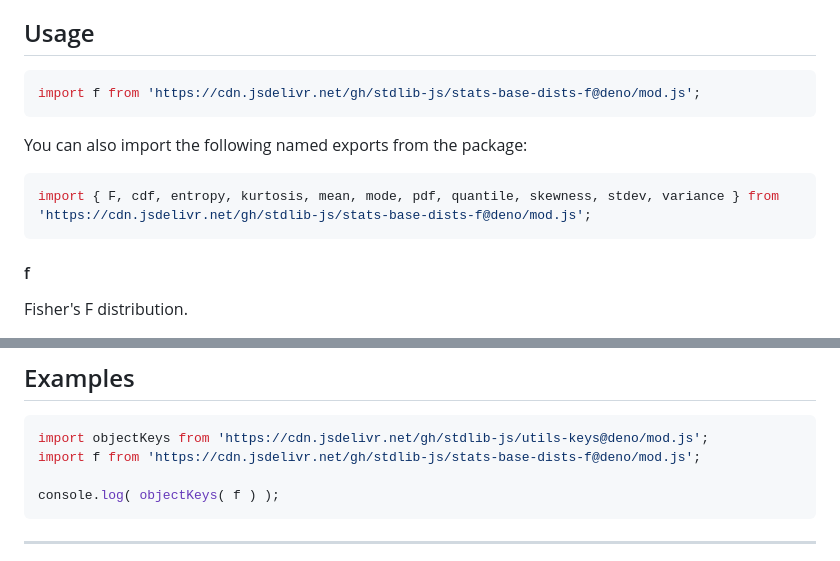
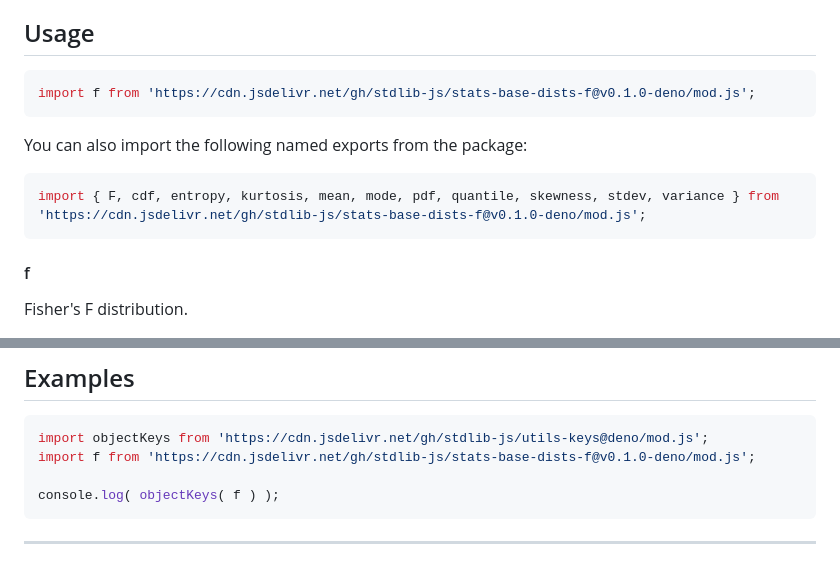
Before and after one commit to stdlib-js/stats-base-dists-f, a Markdown page: README.md, 2 parts joined by grey strips. Rendered like a GitHub page.

Commit message:
Update README.md for Deno bundle v0.1.0

````diff
--- a/README.md
+++ b/README.md
@@ -42,13 +42,13 @@ limitations under the License.
 ## Usage
 
 ```javascript
-import f from 'https://cdn.jsdelivr.net/gh/stdlib-js/stats-base-dists-f@deno/mod.js';
+import f from 'https://cdn.jsdelivr.net/gh/stdlib-js/stats-base-dists-f@v0.1.0-deno/mod.js';
 ```
 
 You can also import the following named exports from the package:
 
 ```javascript
-import { F, cdf, entropy, kurtosis, mean, mode, pdf, quantile, skewness, stdev, variance } from 'https://cdn.jsdelivr.net/gh/stdlib-js/stats-base-dists-f@deno/mod.js';
+import { F, cdf, entropy, kurtosis, mean, mode, pdf, quantile, skewness, stdev, variance } from 'https://cdn.jsdelivr.net/gh/stdlib-js/stats-base-dists-f@v0.1.0-deno/mod.js';
 ```
 
 #### f
@@ -127,7 +127,7 @@ var y = dist.cdf( 0.5 );
 
 ```javascript
 import objectKeys from 'https://cdn.jsdelivr.net/gh/stdlib-js/utils-keys@deno/mod.js';
-import f from 'https://cdn.jsdelivr.net/gh/stdlib-js/stats-base-dists-f@deno/mod.js';
+import f from 'https://cdn.jsdelivr.net/gh/stdlib-js/stats-base-dists-f@v0.1.0-deno/mod.js';
 
 console.log( objectKeys( f ) );
 ```
````
